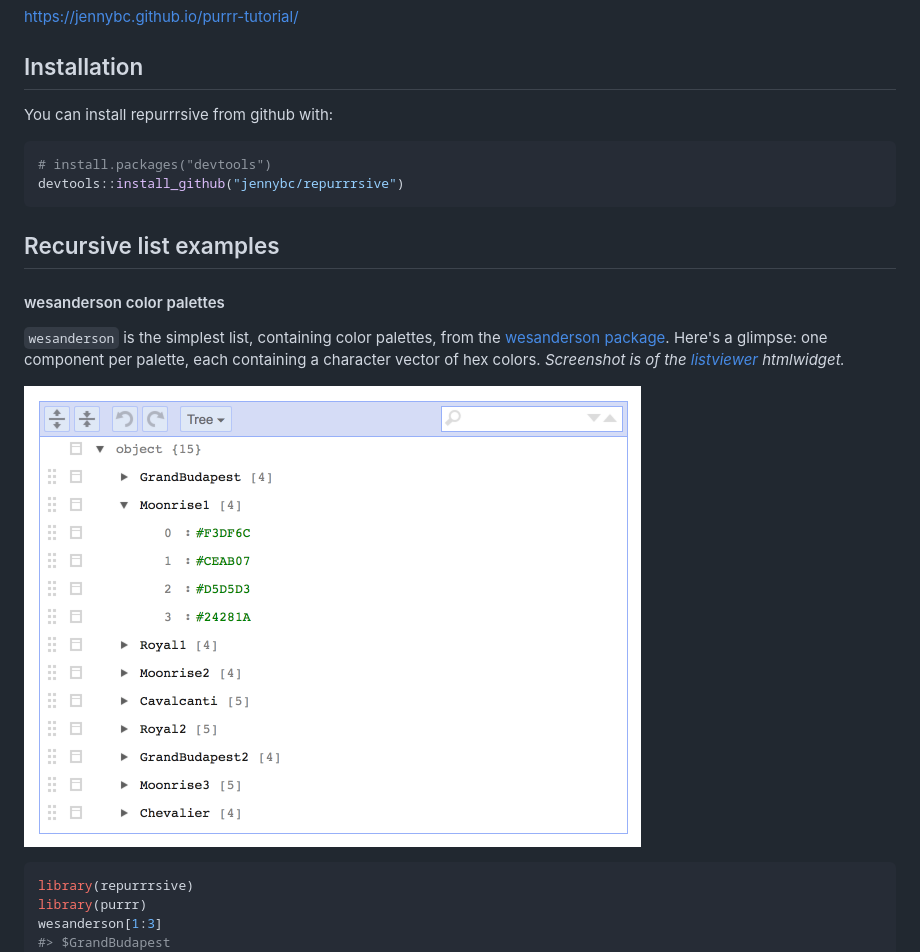
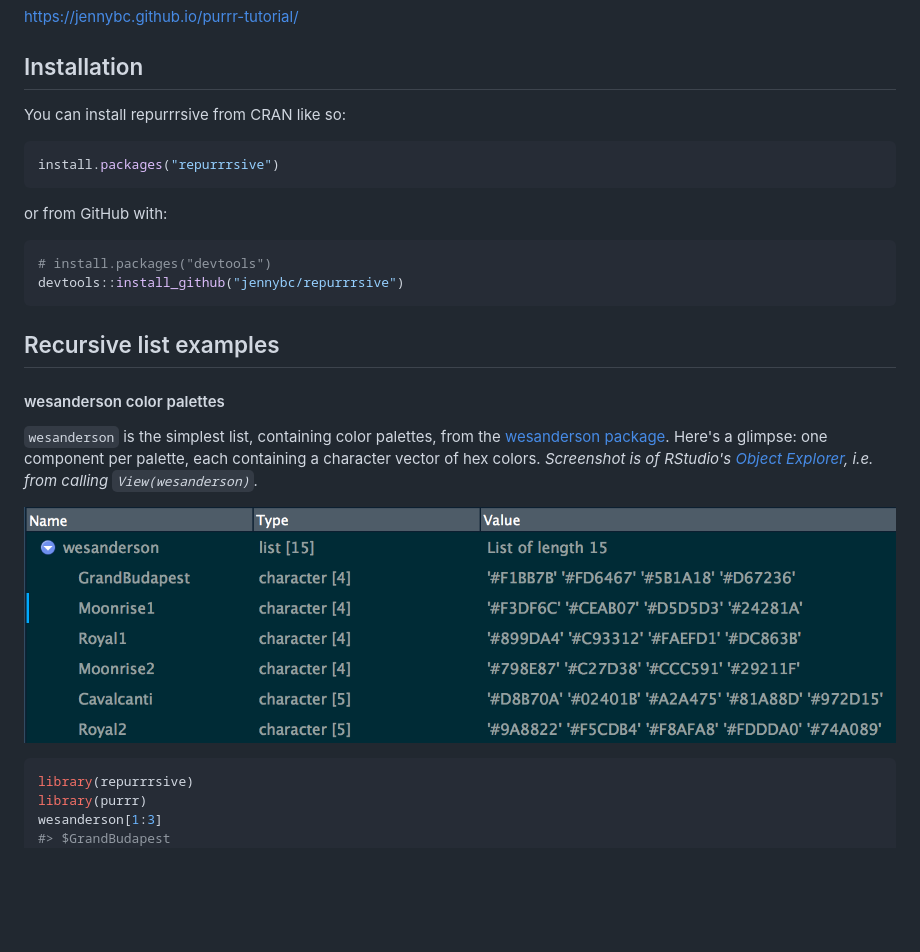
Before and after one commit to jennybc/repurrrsive, a Markdown page: README.md, the part around the change printed below. Rendered like a GitHub page; pictures changed too: img/wesanderson-rstudio-view.png (added); blank space fills up the shorter version.

````diff
--- a/README.md
+++ b/README.md
@@ -25,7 +25,13 @@ repurrrsive is used in this purrr tutorial:
 Installation
 ------------
 
-You can install repurrrsive from github with:
+You can install repurrrsive from CRAN like so:
+
+``` r
+install.packages("repurrrsive")
+```
+
+or from GitHub with:
 
 ``` r
 # install.packages("devtools")
@@ -37,9 +43,9 @@ Recursive list examples
 
 #### wesanderson color palettes
 
-`wesanderson` is the simplest list, containing color palettes, from the [wesanderson package](https://cran.r-project.org/package=wesanderson). Here's a glimpse: one component per palette, each containing a character vector of hex colors. *Screenshot is of the [listviewer](https://CRAN.R-project.org/package=listviewer) htmlwidget.*
+`wesanderson` is the simplest list, containing color palettes, from the [wesanderson package](https://cran.r-project.org/package=wesanderson). Here's a glimpse: one component per palette, each containing a character vector of hex colors. *Screenshot is of RStudio's [Object Explorer](https://blog.rstudio.com/2017/08/22/rstudio-v1-1-preview-object-explorer/), i.e. from calling `View(wesanderson)`.*
 
-![](img/wesanderson-listviewer-jsonedit.png)
+![](img/wesanderson-rstudio-view.png)
 
 ``` r
 library(repurrrsive)
````
Also changed, not shown: other parts of README.md (+80 -79 lines), 1 other file.
